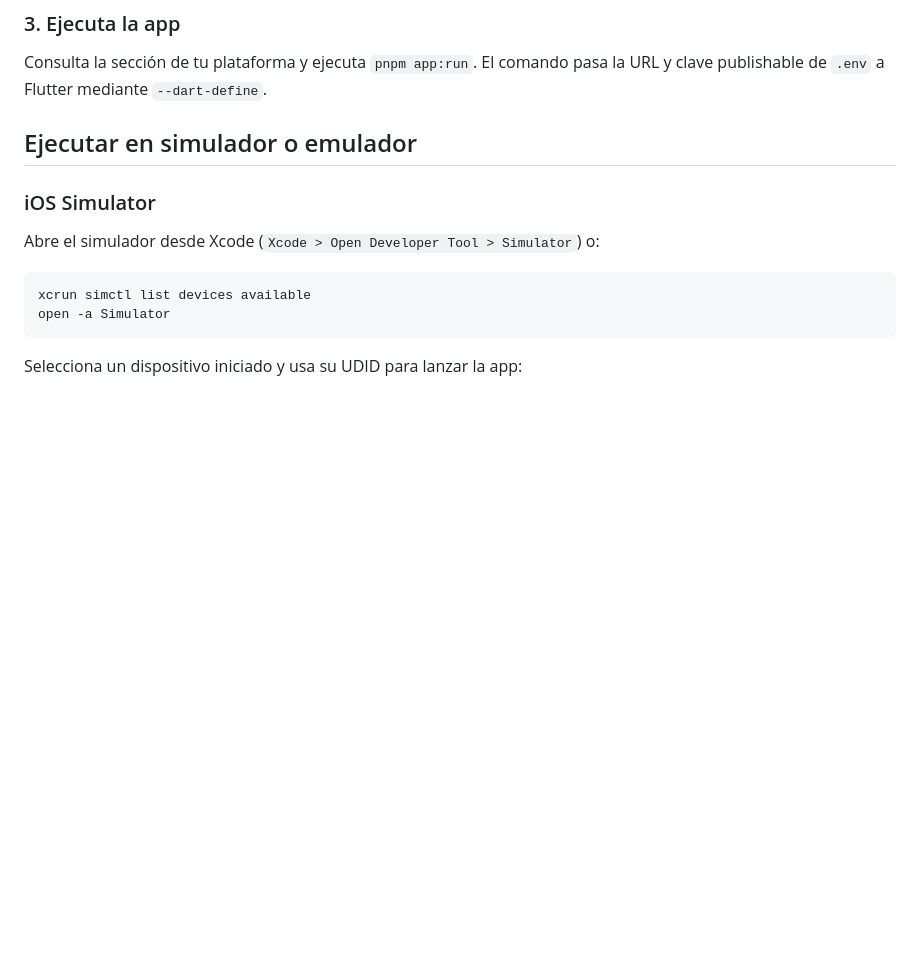
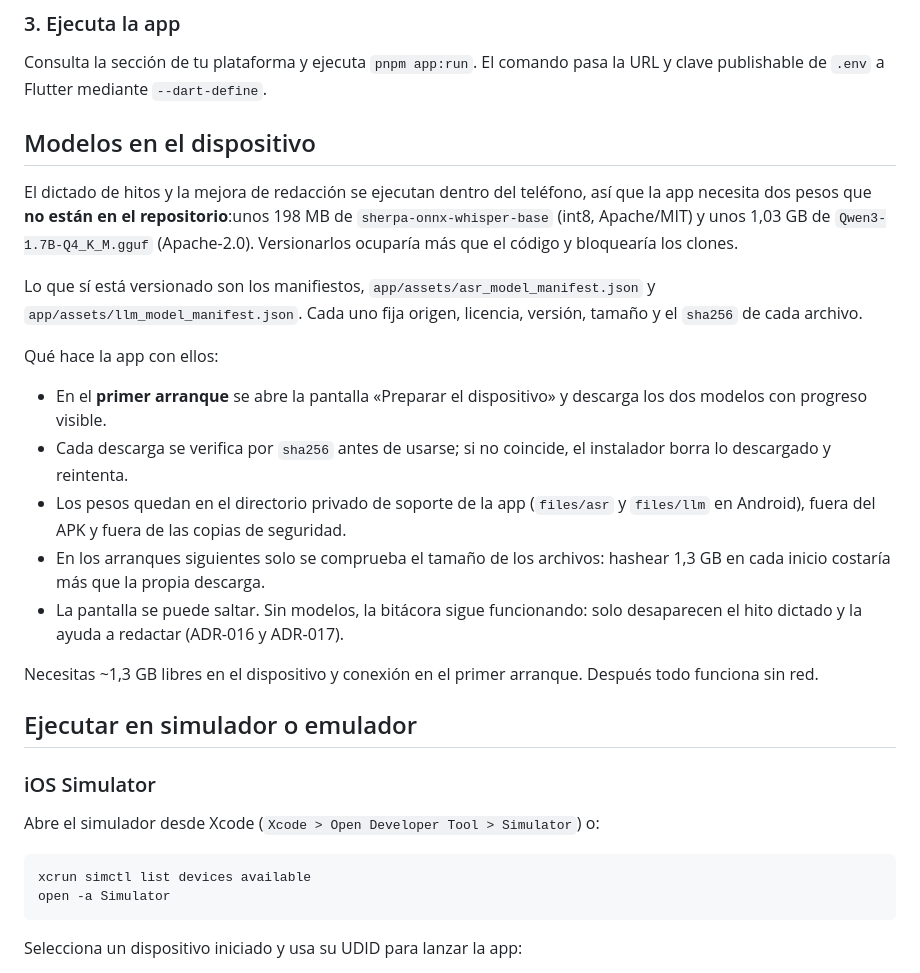
Before and after one commit to panxoyk/carer-record-app, a Markdown page: README.md, the part around the change. GitHub-like rendering; blank space fills up the shorter version.

Commit message:
docs: record how a fresh clone provisions its models
Explains why the 1.3 GB of on-device weights are not in the repository, what the manifests pin, and what the first-run screen does: visible progress, sha256 verification before use, private app storage, a size-only check on later launches, and a skip that leaves the record fully usable.

```diff
--- a/README.md
+++ b/README.md
@@ -49,6 +49,22 @@ pnpm db:reset
 ### 3. Ejecuta la app
 
 Consulta la sección de tu plataforma y ejecuta `pnpm app:run`. El comando pasa la URL y clave publishable de `.env` a Flutter mediante `--dart-define`.
+
+## Modelos en el dispositivo
+
+El dictado de hitos y la mejora de redacción se ejecutan dentro del teléfono, así que la app necesita dos pesos que **no están en el repositorio**:unos 198 MB de `sherpa-onnx-whisper-base` (int8, Apache/MIT) y unos 1,03 GB de `Qwen3-1.7B-Q4_K_M.gguf` (Apache-2.0). Versionarlos ocuparía más que el código y bloquearía los clones.
+
+Lo que sí está versionado son los manifiestos, `app/assets/asr_model_manifest.json` y `app/assets/llm_model_manifest.json`. Cada uno fija origen, licencia, versión, tamaño y el `sha256` de cada archivo.
+
+Qué hace la app con ellos:
+
+- En el **primer arranque** se abre la pantalla «Preparar el dispositivo» y descarga los dos modelos con progreso visible.
+- Cada descarga se verifica por `sha256` antes de usarse; si no coincide, el instalador borra lo descargado y reintenta.
+- Los pesos quedan en el directorio privado de soporte de la app (`files/asr` y `files/llm` en Android), fuera del APK y fuera de las copias de seguridad.
+- En los arranques siguientes solo se comprueba el tamaño de los archivos: hashear 1,3 GB en cada inicio costaría más que la propia descarga.
+- La pantalla se puede saltar. Sin modelos, la bitácora sigue funcionando: solo desaparecen el hito dictado y la ayuda a redactar (ADR-016 y ADR-017).
+
+Necesitas ~1,3 GB libres en el dispositivo y conexión en el primer arranque. Después todo funciona sin red.
 
 ## Ejecutar en simulador o emulador
 
```
Also changed, not shown: docs/todo.md (+3 -1 lines).
